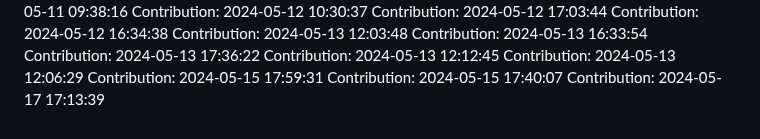
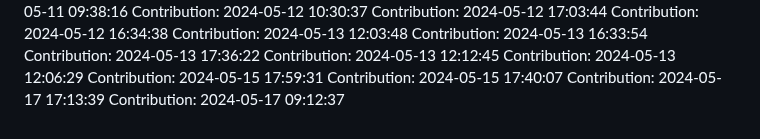
Before and after one commit to rahulgaur608/NeuralStyle-Transfer-App, a Markdown page: README.md, the part around the change. GitHub-like rendering.

Commit message:
Contribution: 2024-05-17 09:12:37

```diff
--- a/README.md
+++ b/README.md
@@ -120,3 +120,4 @@ Contribution: 2024-05-13 12:06:29
 Contribution: 2024-05-15 17:59:31
 Contribution: 2024-05-15 17:40:07
 Contribution: 2024-05-17 17:13:39
+Contribution: 2024-05-17 09:12:37
```
